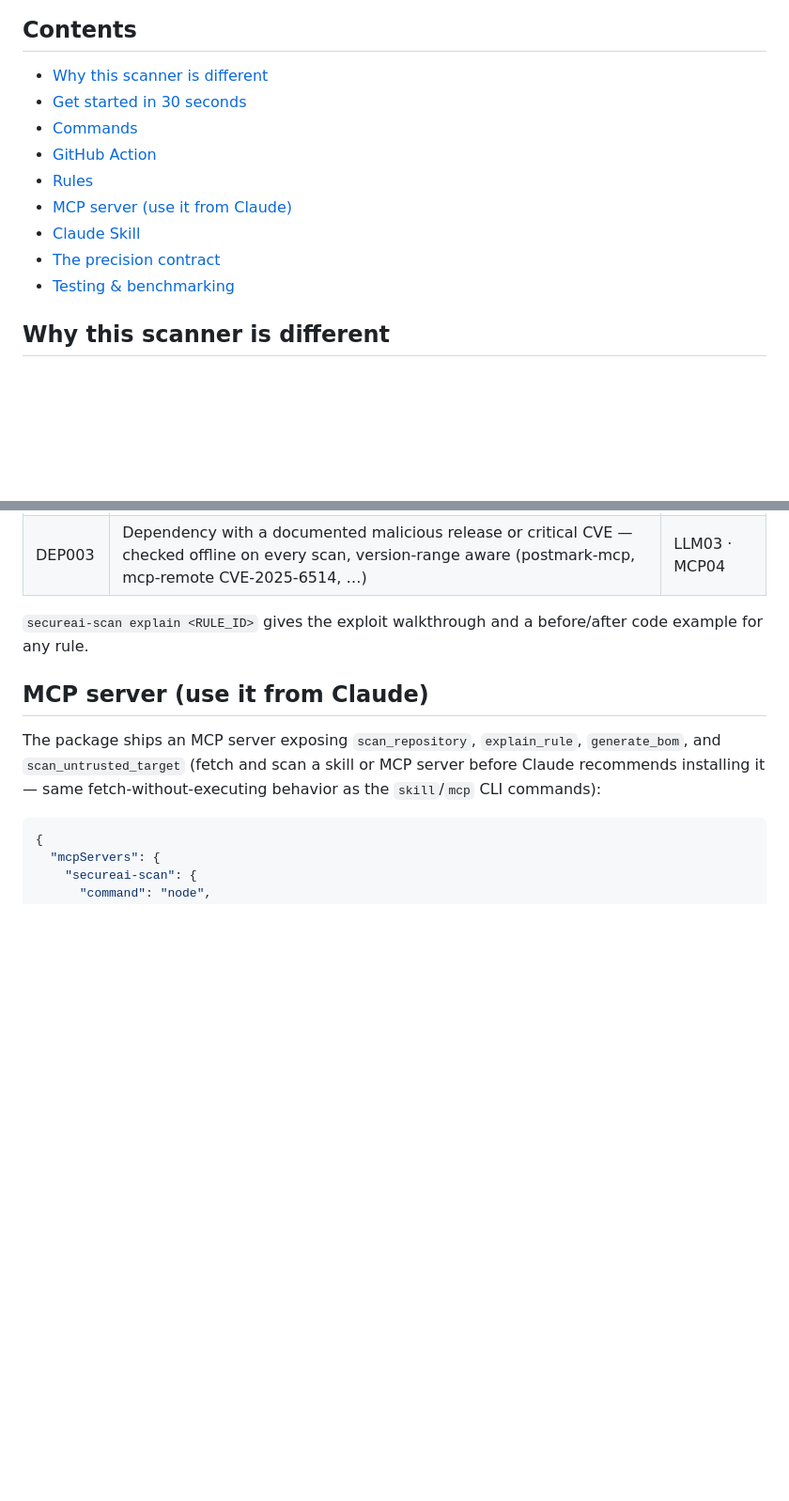
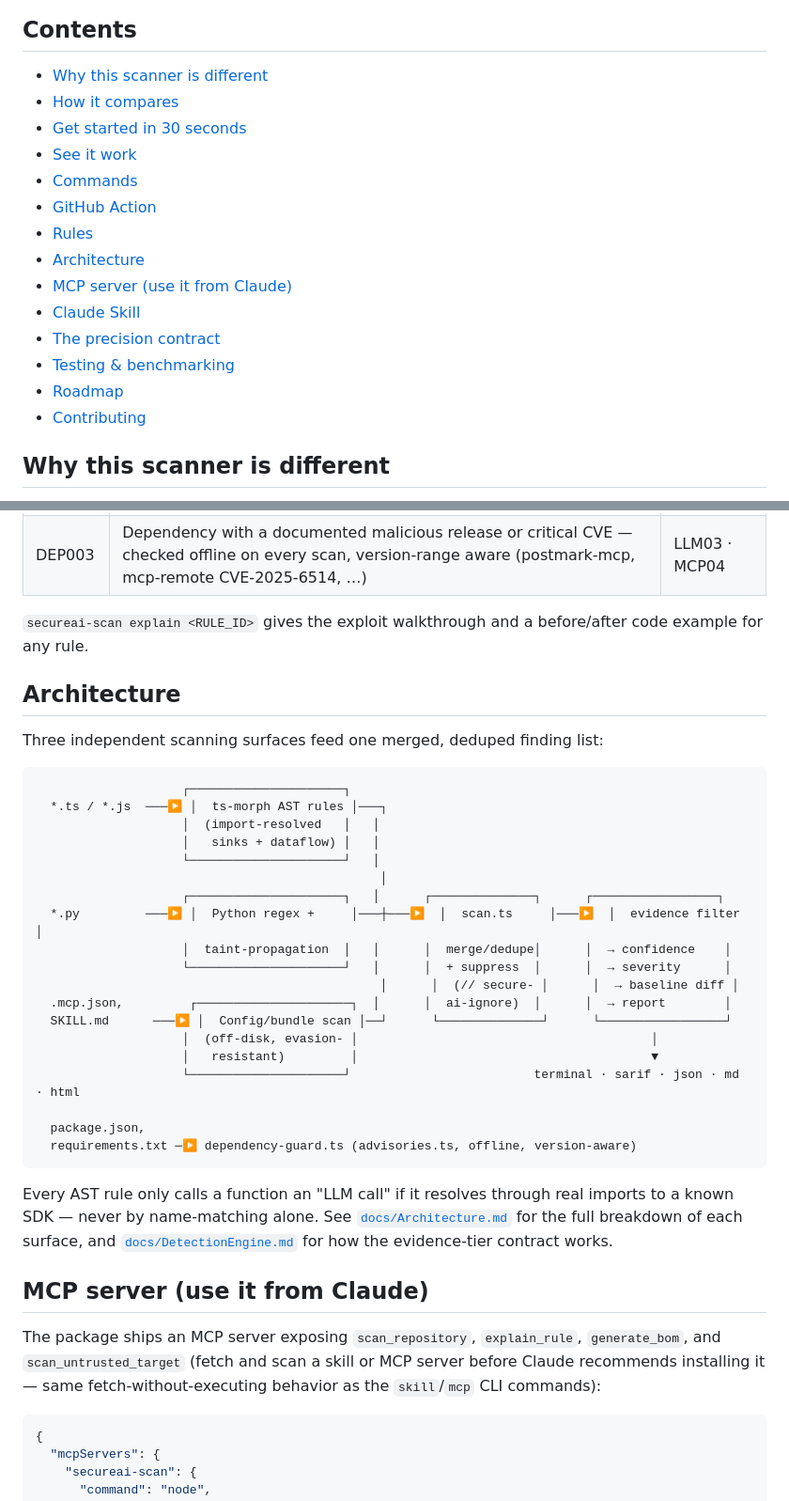
Before and after one commit to akanthed/SecureAI-Scan, a Markdown page: README.md, 2 parts joined by grey strips. Shown at 94% size. Rendered like a GitHub page; blank space fills up the shorter version.

````diff
--- a/README.md
+++ b/README.md
@@ -30,14 +30,19 @@ It's the first scanner mapped to **all three** OWASP AI security frameworks —
 ## Contents
 
 - [Why this scanner is different](#why-this-scanner-is-different)
+- [How it compares](#how-it-compares)
 - [Get started in 30 seconds](#get-started-in-30-seconds)
+- [See it work](#see-it-work)
 - [Commands](#commands)
 - [GitHub Action](#github-action)
 - [Rules](#rules)
+- [Architecture](#architecture)
 - [MCP server (use it from Claude)](#mcp-server-use-it-from-claude)
 - [Claude Skill](#claude-skill)
 - [The precision contract](#the-precision-contract)
 - [Testing & benchmarking](#testing--benchmarking)
+- [Roadmap](#roadmap)
+- [Contributing](#contributing)
 
 ## Why this scanner is different
 
@@ -205,6 +242,34 @@ Scanning clean? Add the badge to your own README:
 
 `secureai-scan explain <RULE_ID>` gives the exploit walkthrough and a before/after code example for any rule.
 
+## Architecture
+
+Three independent scanning surfaces feed one merged, deduped finding list:
+
+```
+                    ┌─────────────────────┐
+  *.ts / *.js  ───▶ │  ts-morph AST rules │───┐
+                    │  (import-resolved   │   │
+                    │   sinks + dataflow) │   │
+                    └─────────────────────┘   │
+                                               │
+                    ┌─────────────────────┐   │      ┌──────────────┐      ┌─────────────────┐
+  *.py         ───▶ │  Python regex +     │───┼───▶  │  scan.ts     │───▶  │  evidence filter │
+                    │  taint-propagation  │   │      │  merge/dedupe│      │  → confidence    │
+                    └─────────────────────┘   │      │  + suppress  │      │  → severity      │
+                                               │      │  (// secure- │      │  → baseline diff │
+  .mcp.json,         ┌─────────────────────┐  │      │  ai-ignore)  │      │  → report        │
+  SKILL.md      ───▶ │  Config/bundle scan │──┘      └──────────────┘      └─────────────────┘
+                    │  (off-disk, evasion- │                                        │
+                    │   resistant)         │                                        ▼
+                    └─────────────────────┘                         terminal · sarif · json · md · html
+
+  package.json,
+  requirements.txt ─▶ dependency-guard.ts (advisories.ts, offline, version-aware)
+```
+
+Every AST rule only calls a function an "LLM call" if it resolves through real imports to a known SDK — never by name-matching alone. See [`docs/Architecture.md`](docs/Architecture.md) for the full breakdown of each surface, and [`docs/DetectionEngine.md`](docs/DetectionEngine.md) for how the evidence-tier contract works.
+
 ## MCP server (use it from Claude)
 
 The package ships an MCP server exposing `scan_repository`, `explain_rule`, `generate_bom`, and `scan_untrusted_target` (fetch and scan a skill or MCP server before Claude recommends installing it — same fetch-without-executing behavior as the `skill`/`mcp` CLI commands):
````
Also changed, not shown: other parts of README.md (+40 -0 lines).
